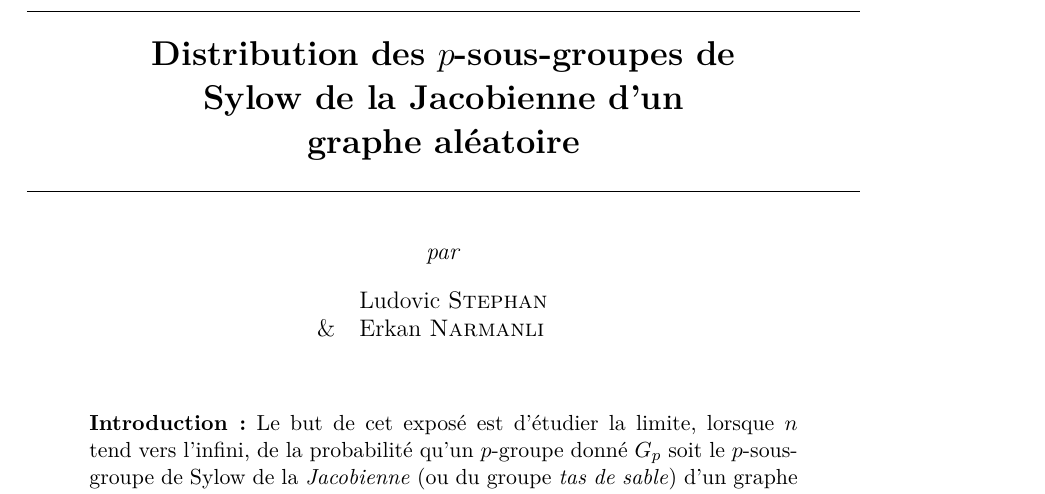
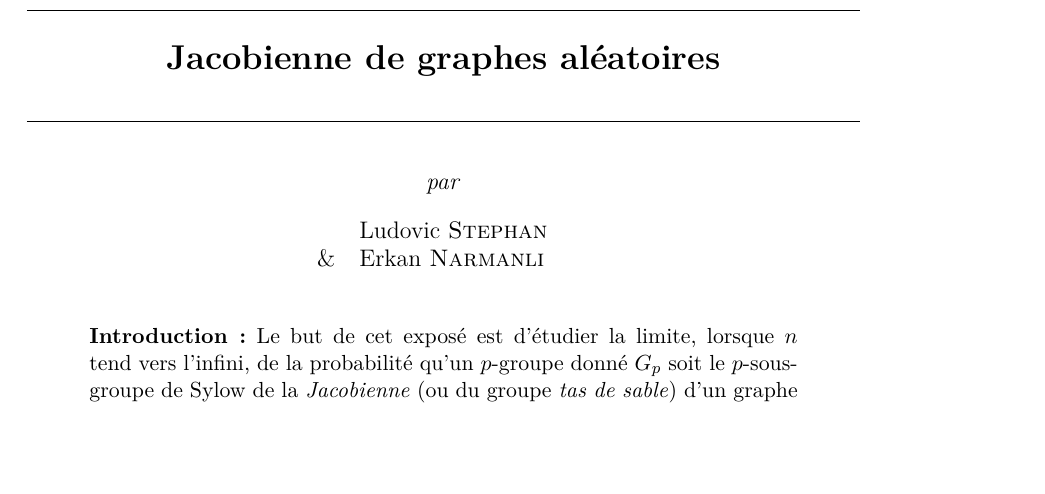
Before and after one commit to ErkanNarmanli/Memoire_sandpile, a LaTeX document (Memoire.tex, which reads Annexes/Preambule.tex): part of page 1 of 4, cut at the place of the change, the shorter picture padded with empty space. Compiled offline with pdfLaTeX.

Commit message:
merge \?

```diff
--- a/Annexes/Preambule.tex
+++ b/Annexes/Preambule.tex
@@ -78,7 +78,7 @@
 %\newVertTheorem*{macro}{Titre}{Couleur}{style}{}
 %===========================================GENERAL=================================================
 %Arguments-à-modifier-------------------------------------------------------------------------------
-\title{Distribution des~$p$-sous-groupes de Sylow de la Jacobienne d'un graphe aléatoire}	%Titre
+\title{Jacobienne de graphes aléatoires}	%Titre
 
 \def\authorOneFisrtName{Erkan}								%Prénom(s) de l'auteur 1
 \def\authorOneFamilyName{Narmanli}							%Nom de famille de l'auteur 1
```
